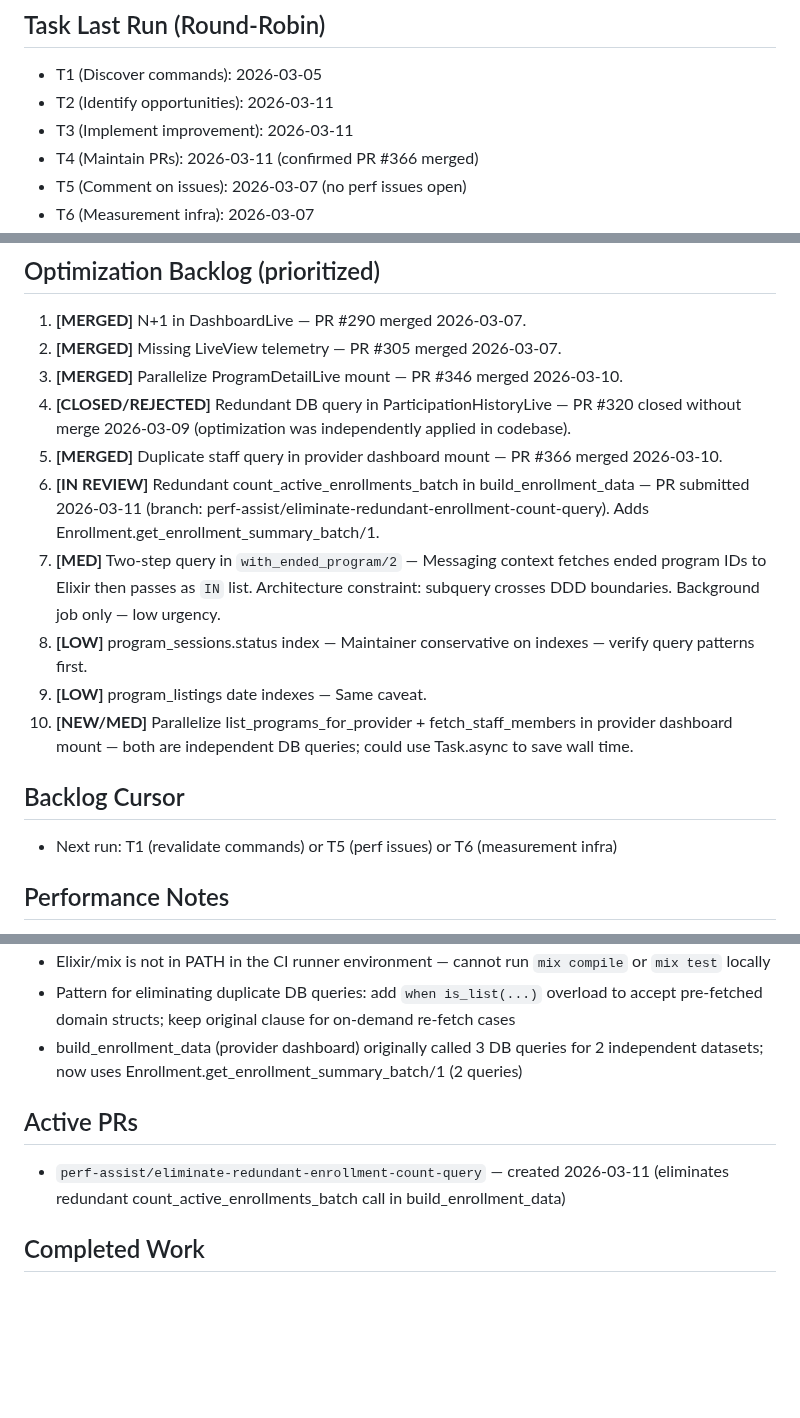
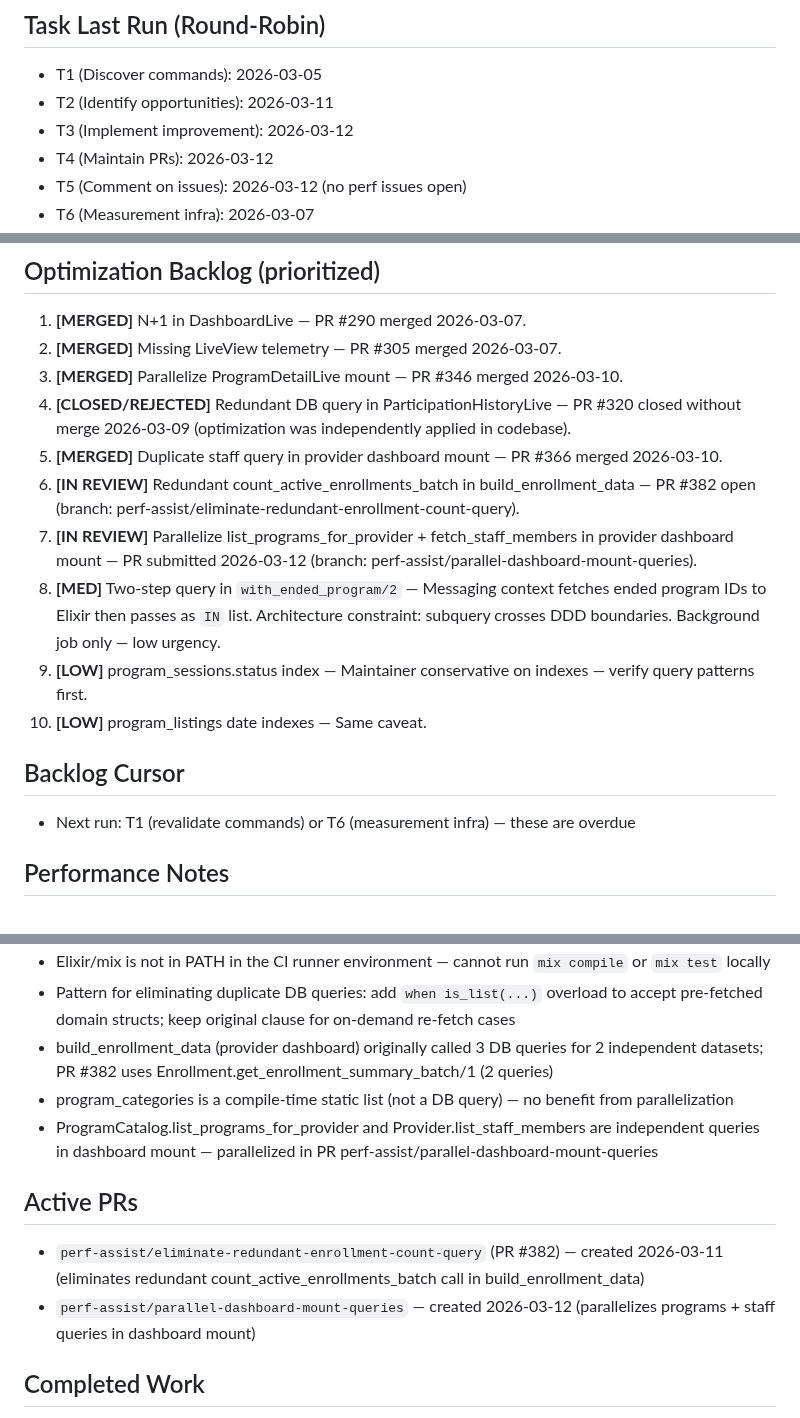
Before and after one commit to MaxPayne89/prime-youth, a Markdown page: state.md, 3 parts joined by grey strips. Drawn GitHub-style; blank space fills up the shorter version.

Commit message:
Update repo memory from workflow run 22996765422

```diff
--- a/state.md
+++ b/state.md
@@ -26,7 +27,7 @@
 ## Task Last Run (Round-Robin)
 - T1 (Discover commands): 2026-03-05
 - T2 (Identify opportunities): 2026-03-11
-- T3 (Implement improvement): 2026-03-11
-- T4 (Maintain PRs): 2026-03-11 (confirmed PR #366 merged)
-- T5 (Comment on issues): 2026-03-07 (no perf issues open)
+- T3 (Implement improvement): 2026-03-12
+- T4 (Maintain PRs): 2026-03-12
+- T5 (Comment on issues): 2026-03-12 (no perf issues open)
 - T6 (Measurement infra): 2026-03-07
@@ -38,14 +39,14 @@
 3. **[MERGED]** Parallelize ProgramDetailLive mount — PR #346 merged 2026-03-10.
 4. **[CLOSED/REJECTED]** Redundant DB query in ParticipationHistoryLive — PR #320 closed without merge 2026-03-09 (optimization was independently applied in codebase).
 5. **[MERGED]** Duplicate staff query in provider dashboard mount — PR #366 merged 2026-03-10.
-6. **[IN REVIEW]** Redundant count_active_enrollments_batch in build_enrollment_data — PR submitted 2026-03-11 (branch: perf-assist/eliminate-redundant-enrollment-count-query). Adds Enrollment.get_enrollment_summary_batch/1.
-7. **[MED]** Two-step query in `with_ended_program/2` — Messaging context fetches ended program IDs to Elixir then passes as `IN` list. Architecture constraint: subquery crosses DDD boundaries. Background job only — low urgency.
-8. **[LOW]** program_sessions.status index — Maintainer conservative on indexes — verify query patterns first.
-9. **[LOW]** program_listings date indexes — Same caveat.
-10. **[NEW/MED]** Parallelize list_programs_for_provider + fetch_staff_members in provider dashboard mount — both are independent DB queries; could use Task.async to save wall time.
+6. **[IN REVIEW]** Redundant count_active_enrollments_batch in build_enrollment_data — PR #382 open (branch: perf-assist/eliminate-redundant-enrollment-count-query).
+7. **[IN REVIEW]** Parallelize list_programs_for_provider + fetch_staff_members in provider dashboard mount — PR submitted 2026-03-12 (branch: perf-assist/parallel-dashboard-mount-queries).
+8. **[MED]** Two-step query in `with_ended_program/2` — Messaging context fetches ended program IDs to Elixir then passes as `IN` list. Architecture constraint: subquery crosses DDD boundaries. Background job only — low urgency.
+9. **[LOW]** program_sessions.status index — Maintainer conservative on indexes — verify query patterns first.
+10. **[LOW]** program_listings date indexes — Same caveat.
 
 ## Backlog Cursor
-- Next run: T1 (revalidate commands) or T5 (perf issues) or T6 (measurement infra)
+- Next run: T1 (revalidate commands) or T6 (measurement infra) — these are overdue
 
 ## Performance Notes
 - Phoenix app with OpenTelemetry + Honeycomb configured for production tracing
@@ -61,10 +62,13 @@
 - `conversation_summaries` table already denormalizes `unread_count` and `latest_message_at` — backlog item (conversation list) is already addressed at the data layer
 - Elixir/mix is not in PATH in the CI runner environment — cannot run `mix compile` or `mix test` locally
 - Pattern for eliminating duplicate DB queries: add `when is_list(...)` overload to accept pre-fetched domain structs; keep original clause for on-demand re-fetch cases
-- build_enrollment_data (provider dashboard) originally called 3 DB queries for 2 independent datasets; now uses Enrollment.get_enrollment_summary_batch/1 (2 queries)
+- build_enrollment_data (provider dashboard) originally called 3 DB queries for 2 independent datasets; PR #382 uses Enrollment.get_enrollment_summary_batch/1 (2 queries)
+- program_categories is a compile-time static list (not a DB query) — no benefit from parallelization
+- ProgramCatalog.list_programs_for_provider and Provider.list_staff_members are independent queries in dashboard mount — parallelized in PR perf-assist/parallel-dashboard-mount-queries
 
 ## Active PRs
-- `perf-assist/eliminate-redundant-enrollment-count-query` — created 2026-03-11 (eliminates redundant count_active_enrollments_batch call in build_enrollment_data)
+- `perf-assist/eliminate-redundant-enrollment-count-query` (PR #382) — created 2026-03-11 (eliminates redundant count_active_enrollments_batch call in build_enrollment_data)
+- `perf-assist/parallel-dashboard-mount-queries` — created 2026-03-12 (parallelizes programs + staff queries in dashboard mount)
 
 ## Completed Work
 - PR #366 (duplicate staff query in DashboardLive mount) — merged 2026-03-10 by maintainer
```
Also changed, not shown: other parts of state.md (+3 -2 lines).
